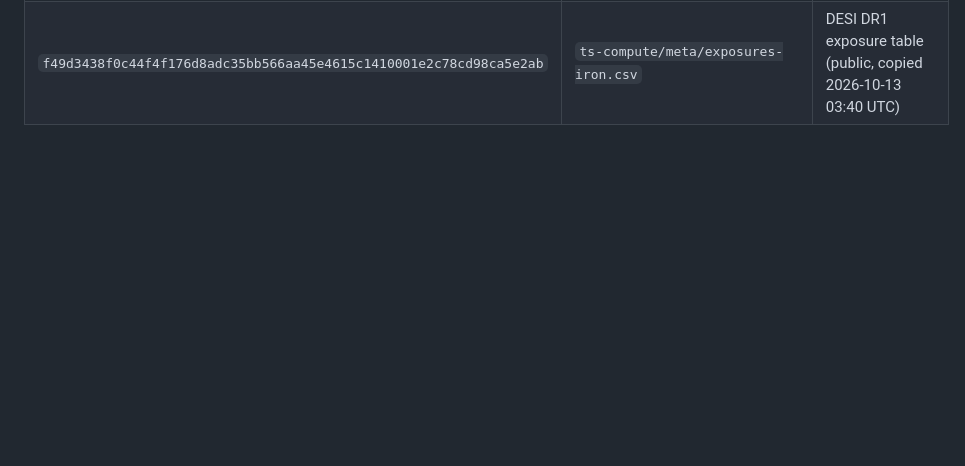
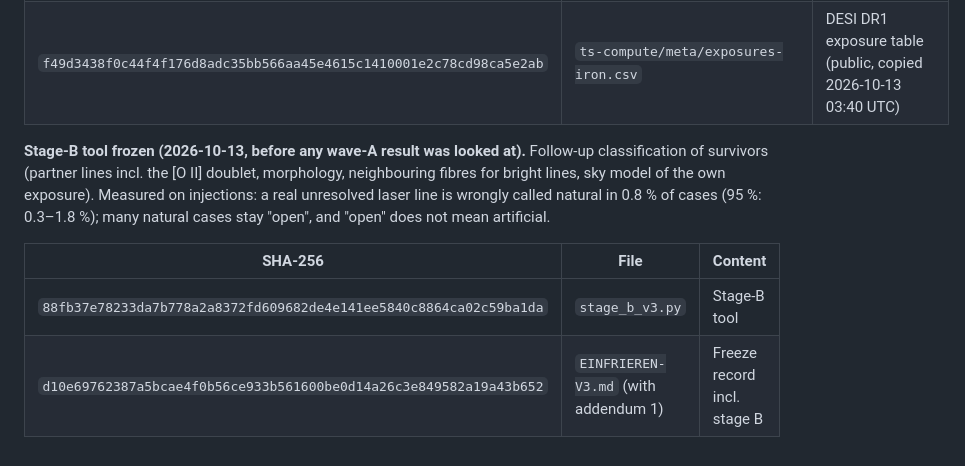
Before and after one commit to christian140903-sudo/christian140903-sudo, a Markdown page: ts-compute/prereg/COMMITMENTS.md, the part around the change. GitHub-like rendering; blank space fills up the shorter version.

Commit message:
Hash-Verpflichtung: W1 Stufe-B-Werkzeug eingefroren vor Welle A
Co-Authored-By: Claude Opus 5.5 <noreply@anthropic.com>
Claude-Session: https://claude.ai/code/session_01ALdyYZD5r5C1Xsmz7rZMLe

```diff
--- a/ts-compute/prereg/COMMITMENTS.md
+++ b/ts-compute/prereg/COMMITMENTS.md
@@ -93,3 +93,13 @@ unchanged; no result of run 4 beyond its false-alarm count and of run 5 (no outp
 | `7a9d9250c616bd8adf0cae4c3e8579ad78f1a4a804b9a5df026084dbdbd82a7e` | `ts-compute/jobs/current.json` | Wave-A restart configuration (rules v3 embedded, threads 4) |
 | `2039434085b74c26126a01899766a7bc93a739d9e59a4f081645b8337c85a61c` | `ts-compute/meta/tiles-iron.csv` | DESI DR1 tile table (public, copied 2026-10-13 03:40 UTC) |
 | `f49d3438f0c44f4f176d8adc35bb566aa45e4615c1410001e2c78cd98ca5e2ab` | `ts-compute/meta/exposures-iron.csv` | DESI DR1 exposure table (public, copied 2026-10-13 03:40 UTC) |
+
+**Stage-B tool frozen (2026-10-13, before any wave-A result was looked at).** Follow-up classification of survivors
+(partner lines incl. the [O II] doublet, morphology, neighbouring fibres for bright lines, sky model of the own
+exposure). Measured on injections: a real unresolved laser line is wrongly called natural in 0.8 % of cases
+(95 %: 0.3–1.8 %); many natural cases stay "open", and "open" does not mean artificial.
+
+| SHA-256 | File | Content |
+|---|---|---|
+| `88fb37e78233da7b778a2a8372fd609682de4e141ee5840c8864ca02c59ba1da` | `stage_b_v3.py` | Stage-B tool |
+| `d10e69762387a5bcae4f0b56ce933b561600be0d14a26c3e849582a19a43b652` | `EINFRIEREN-V3.md` (with addendum 1) | Freeze record incl. stage B |
```
